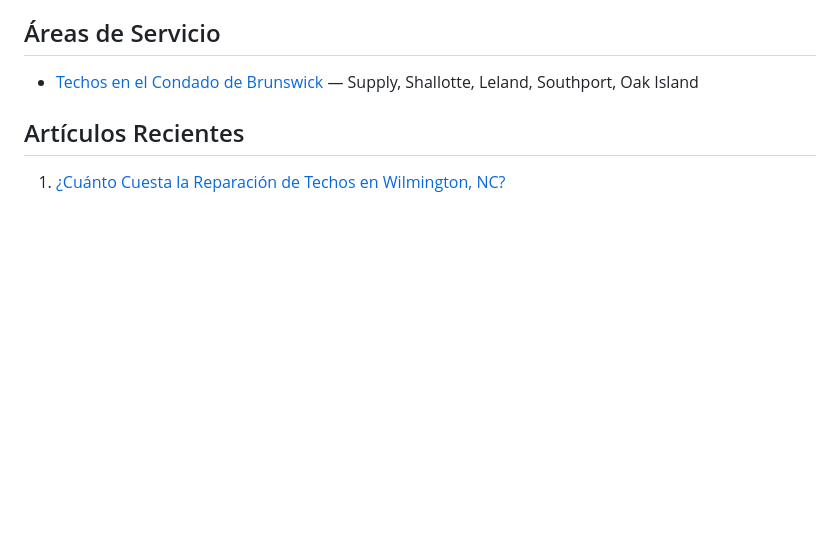
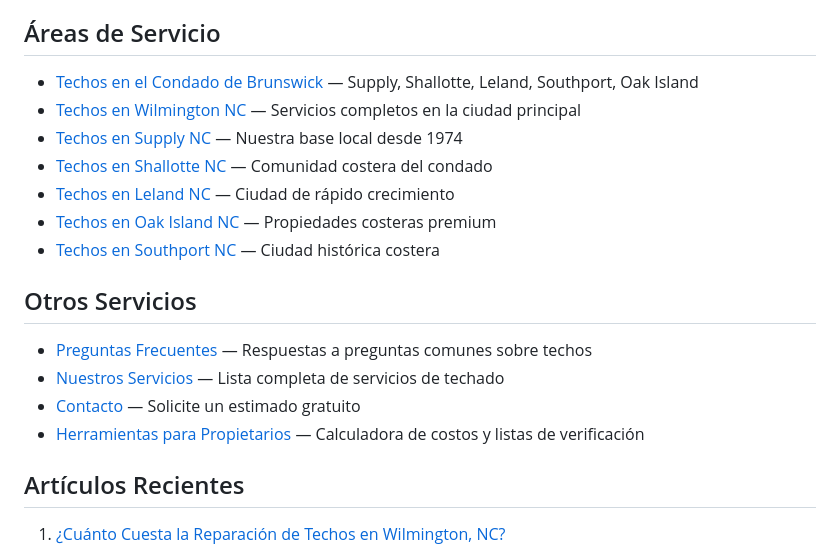
Before and after one commit to leamsigc/Mendoza-Roofing-Wilmington, a Markdown page: content/es/index.md, the part around the change. Rendered like a GitHub page; blank space fills up the shorter version.

```diff
--- a/content/es/index.md
+++ b/content/es/index.md
@@ -132,6 +132,19 @@ link: /contact
 ## Áreas de Servicio
 
 - [Techos en el Condado de Brunswick](/es/brunswick-county-roofing) — Supply, Shallotte, Leland, Southport, Oak Island
+- [Techos en Wilmington NC](/es/wilmington-nc-roofing) — Servicios completos en la ciudad principal
+- [Techos en Supply NC](/es/techos-supply-nc) — Nuestra base local desde 1974
+- [Techos en Shallotte NC](/es/brunswick-county-roofing) — Comunidad costera del condado
+- [Techos en Leland NC](/es/techos-leland-nc) — Ciudad de rápido crecimiento
+- [Techos en Oak Island NC](/es/techos-oak-island-nc) — Propiedades costeras premium
+- [Techos en Southport NC](/es/brunswick-county-roofing) — Ciudad histórica costera
+
+## Otros Servicios
+
+- [Preguntas Frecuentes](/es/faq) — Respuestas a preguntas comunes sobre techos
+- [Nuestros Servicios](/es/services) — Lista completa de servicios de techado
+- [Contacto](/es/contact) — Solicite un estimado gratuito
+- [Herramientas para Propietarios](/es/tools) — Calculadora de costos y listas de verificación
 
 ## Artículos Recientes
 
```
Also changed, not shown: content/en/index.md (+14 -6 lines).
